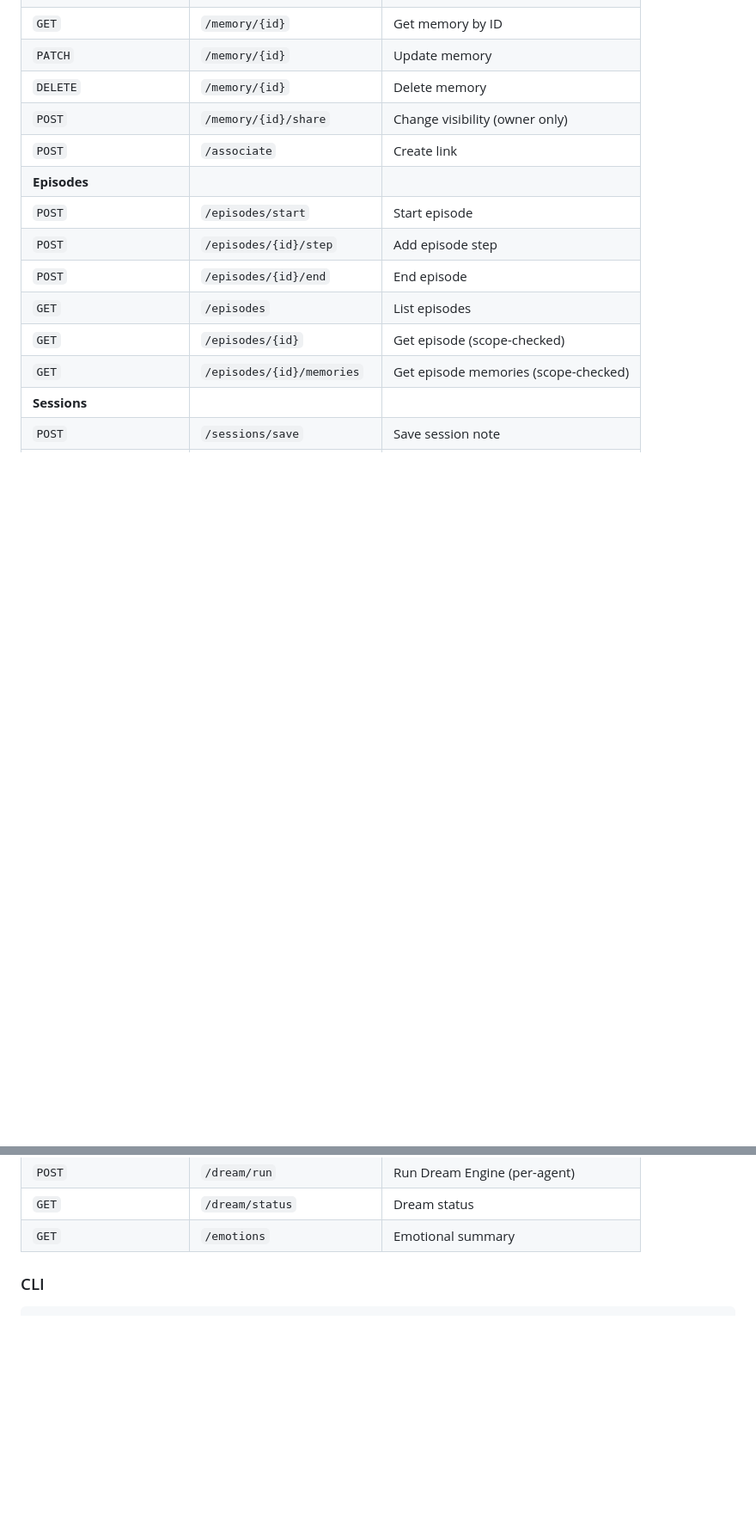
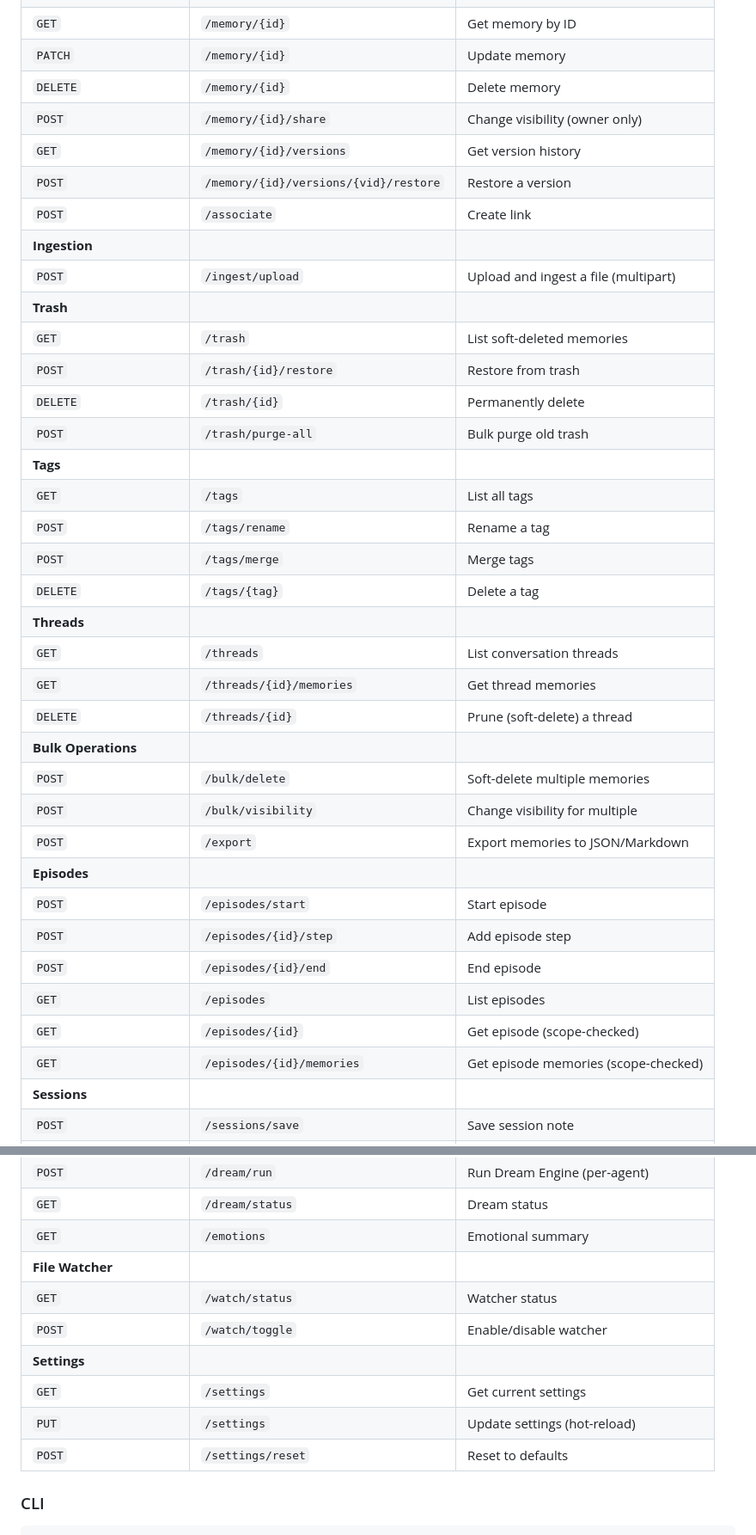
Before and after one commit to buckster123/CerebroCortex, a Markdown page: README.md, 2 parts joined by grey strips. Shown: that part at 86% size. Drawn GitHub-style; folded sections open; blank space fills up the shorter version.

```diff
--- a/README.md
+++ b/README.md
@@ -838,7 +841,29 @@ Full HTTP API with interactive docs at `/docs`.
 | `PATCH` | `/memory/{id}` | Update memory |
 | `DELETE` | `/memory/{id}` | Delete memory |
 | `POST` | `/memory/{id}/share` | Change visibility (owner only) |
+| `GET` | `/memory/{id}/versions` | Get version history |
+| `POST` | `/memory/{id}/versions/{vid}/restore` | Restore a version |
 | `POST` | `/associate` | Create link |
+| **Ingestion** | | |
+| `POST` | `/ingest/upload` | Upload and ingest a file (multipart) |
+| **Trash** | | |
+| `GET` | `/trash` | List soft-deleted memories |
+| `POST` | `/trash/{id}/restore` | Restore from trash |
+| `DELETE` | `/trash/{id}` | Permanently delete |
+| `POST` | `/trash/purge-all` | Bulk purge old trash |
+| **Tags** | | |
+| `GET` | `/tags` | List all tags |
+| `POST` | `/tags/rename` | Rename a tag |
+| `POST` | `/tags/merge` | Merge tags |
+| `DELETE` | `/tags/{tag}` | Delete a tag |
+| **Threads** | | |
+| `GET` | `/threads` | List conversation threads |
+| `GET` | `/threads/{id}/memories` | Get thread memories |
+| `DELETE` | `/threads/{id}` | Prune (soft-delete) a thread |
+| **Bulk Operations** | | |
+| `POST` | `/bulk/delete` | Soft-delete multiple memories |
+| `POST` | `/bulk/visibility` | Change visibility for multiple |
+| `POST` | `/export` | Export memories to JSON/Markdown |
 | **Episodes** | | |
 | `POST` | `/episodes/start` | Start episode |
 | `POST` | `/episodes/{id}/step` | Add episode step |
@@ -870,6 +895,13 @@ Full HTTP API with interactive docs at `/docs`.
 | `POST` | `/dream/run` | Run Dream Engine (per-agent) |
 | `GET` | `/dream/status` | Dream status |
 | `GET` | `/emotions` | Emotional summary |
+| **File Watcher** | | |
+| `GET` | `/watch/status` | Watcher status |
+| `POST` | `/watch/toggle` | Enable/disable watcher |
+| **Settings** | | |
+| `GET` | `/settings` | Get current settings |
+| `PUT` | `/settings` | Update settings (hot-reload) |
+| `POST` | `/settings/reset` | Reset to defaults |
 
 </details>
 
```
Also changed, not shown: other parts of README.md (+90 -28 lines), assets/screenshots/panel-cortex.png (added), assets/screenshots/panel-ingest.png (added), assets/screenshots/panel-memories.png (added), assets/screenshots/panel-trash.png (added), 1 other file.
